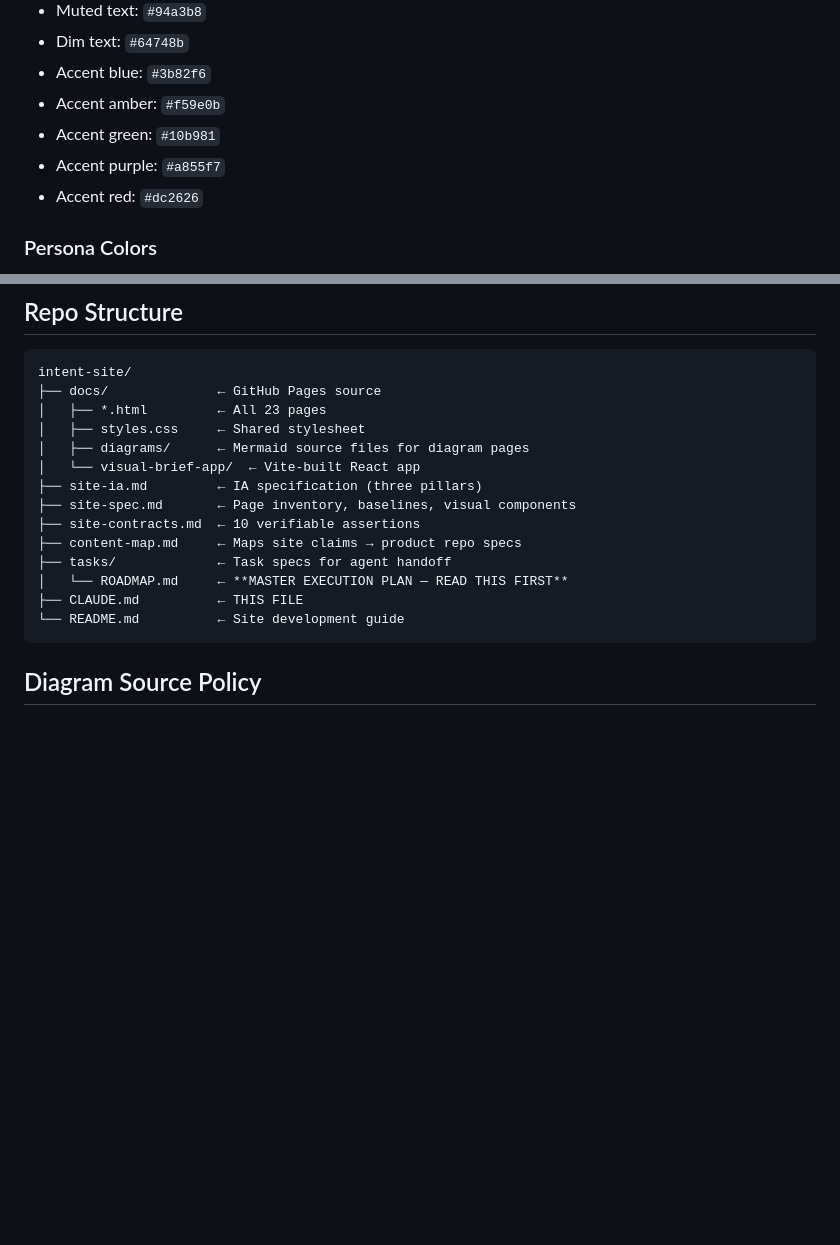
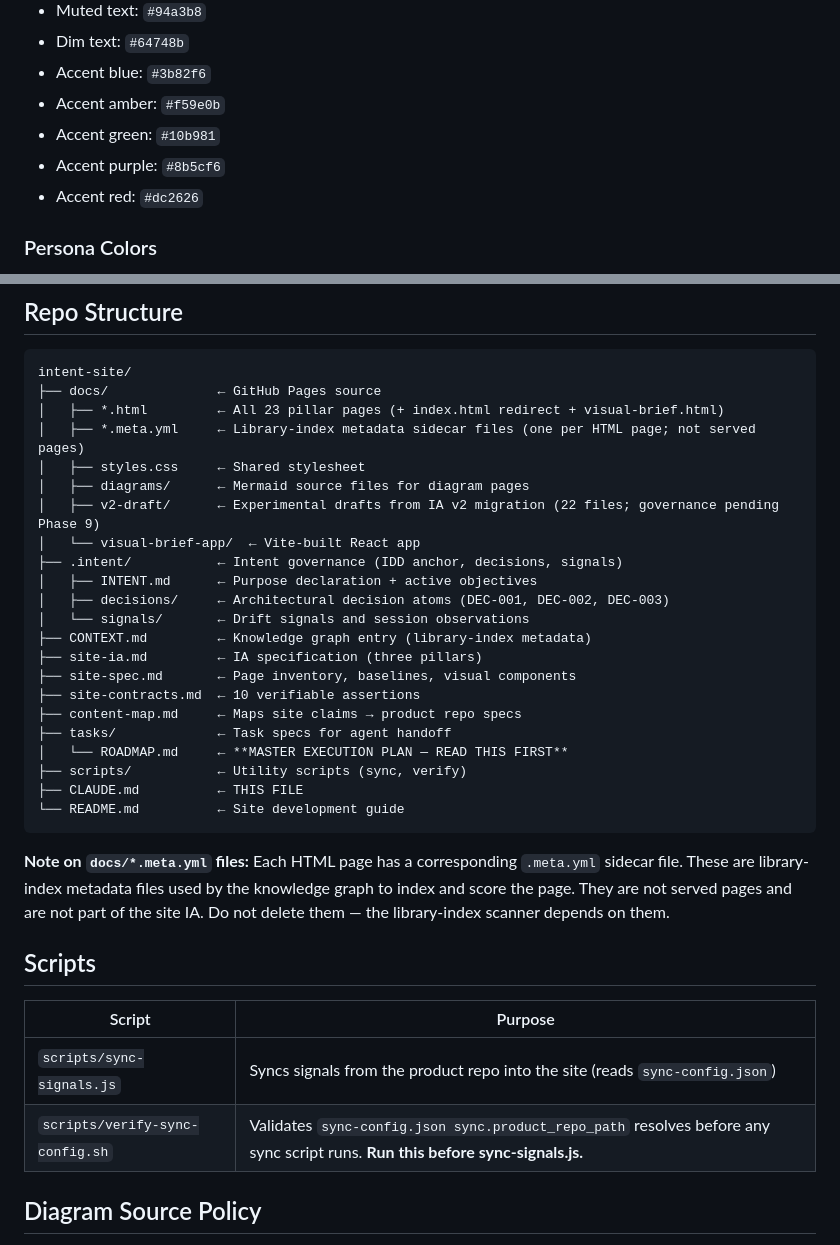
Before and after one commit to theparlor/intent-site, a Markdown page: CLAUDE.md, 2 parts joined by grey strips. Drawn GitHub-style; blank space fills up the shorter version.

````diff
--- a/CLAUDE.md
+++ b/CLAUDE.md
@@ -42,7 +42,7 @@ This repo (`theparlor/intent-site`) contains the marketing and documentation sit
 - Accent blue: `#3b82f6`
 - Accent amber: `#f59e0b`
 - Accent green: `#10b981`
-- Accent purple: `#a855f7`
+- Accent purple: `#8b5cf6`
 - Accent red: `#dc2626`
 
 ### Persona Colors
@@ -118,19 +118,36 @@ Extensive `<style>` blocks with page-specific visual components. **Never strip o
 ```
 intent-site/
 ├── docs/              ← GitHub Pages source
-│   ├── *.html         ← All 23 pages
+│   ├── *.html         ← All 23 pillar pages (+ index.html redirect + visual-brief.html)
+│   ├── *.meta.yml     ← Library-index metadata sidecar files (one per HTML page; not served pages)
 │   ├── styles.css     ← Shared stylesheet
 │   ├── diagrams/      ← Mermaid source files for diagram pages
+│   ├── v2-draft/      ← Experimental drafts from IA v2 migration (22 files; governance pending Phase 9)
 │   └── visual-brief-app/  ← Vite-built React app
+├── .intent/           ← Intent governance (IDD anchor, decisions, signals)
+│   ├── INTENT.md      ← Purpose declaration + active objectives
+│   ├── decisions/     ← Architectural decision atoms (DEC-001, DEC-002, DEC-003)
+│   └── signals/       ← Drift signals and session observations
+├── CONTEXT.md         ← Knowledge graph entry (library-index metadata)
 ├── site-ia.md         ← IA specification (three pillars)
 ├── site-spec.md       ← Page inventory, baselines, visual components
 ├── site-contracts.md  ← 10 verifiable assertions
 ├── content-map.md     ← Maps site claims → product repo specs
 ├── tasks/             ← Task specs for agent handoff
 │   └── ROADMAP.md     ← **MASTER EXECUTION PLAN — READ THIS FIRST**
+├── scripts/           ← Utility scripts (sync, verify)
 ├── CLAUDE.md          ← THIS FILE
 └── README.md          ← Site development guide
 ```
+
+**Note on `docs/*.meta.yml` files:** Each HTML page has a corresponding `.meta.yml` sidecar file. These are library-index metadata files used by the knowledge graph to index and score the page. They are not served pages and are not part of the site IA. Do not delete them — the library-index scanner depends on them.
+
+## Scripts
+
+| Script | Purpose |
+|--------|---------|
+| `scripts/sync-signals.js` | Syncs signals from the product repo into the site (reads `sync-config.json`) |
+| `scripts/verify-sync-config.sh` | Validates `sync-config.json sync.product_repo_path` resolves before any sync script runs. **Run this before sync-signals.js.** |
 
 ## Diagram Source Policy
 
````
